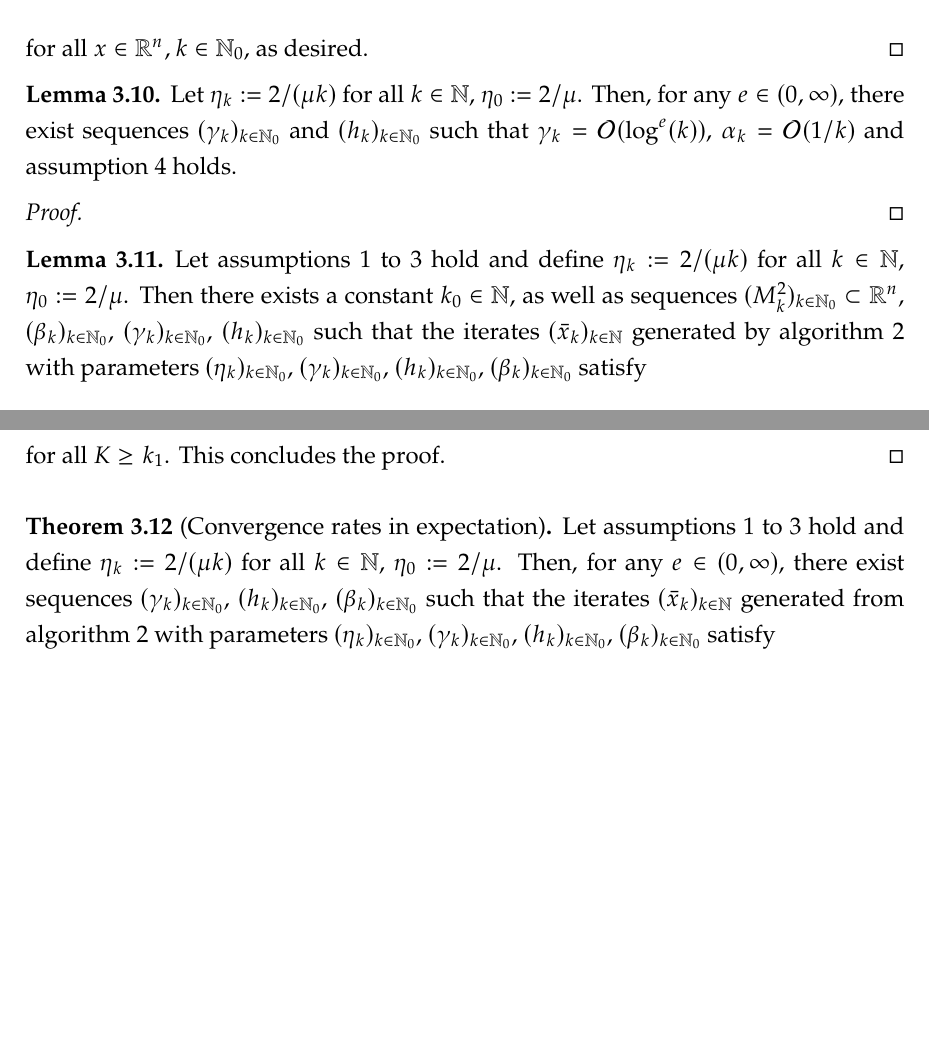
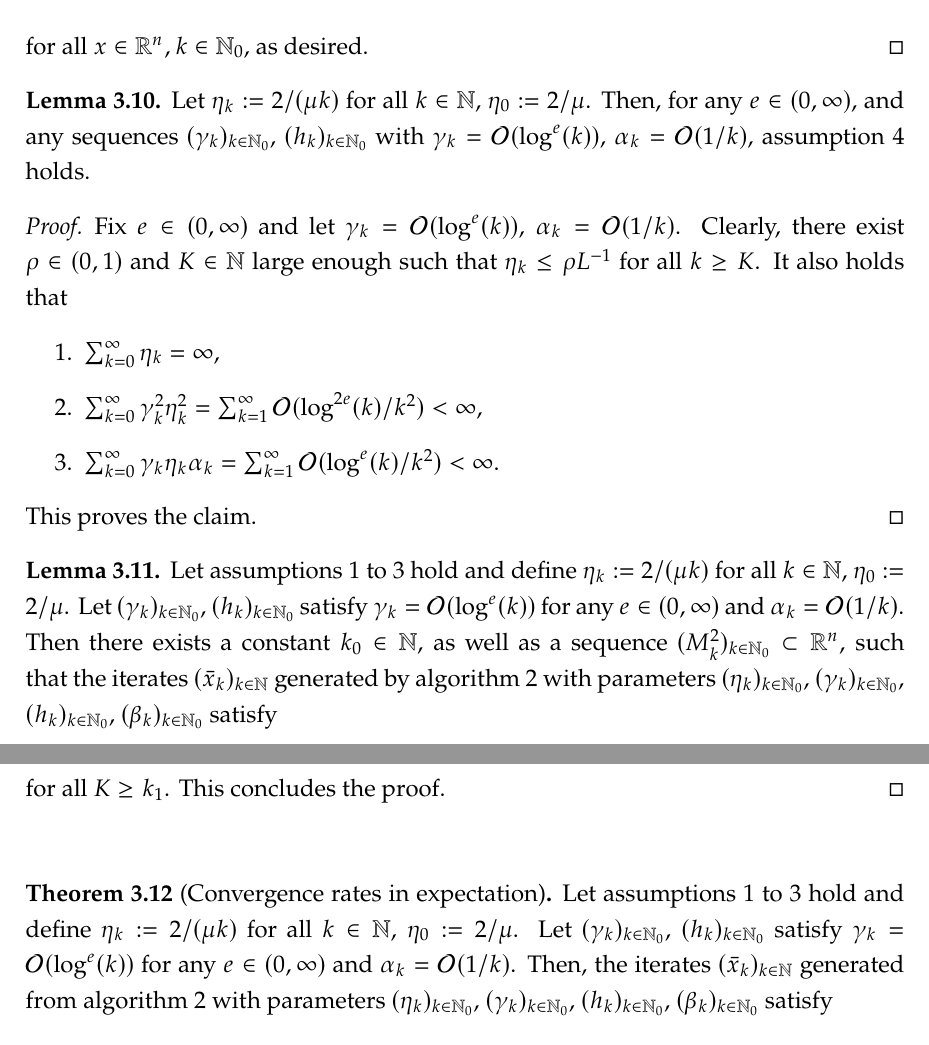
Before and after one commit to amlava/thesis, a LaTeX thesis (minimal-thesis/main.tex, which reads minimal-thesis/sec/chapter3.tex): two parts of pages 42 and 46 of 57, joined at a grey line, cut so that both start at the same text, the shorter picture padded with empty space. Compiled offline with pdfLaTeX.

Commit message:
prove the lemma about assumption 4 being satisfied

```diff
--- a/minimal-thesis/sec/chapter3.tex
+++ b/minimal-thesis/sec/chapter3.tex
@@ -1155,23 +1155,34 @@ satisfy certain conditions, which are captured in the following assumption.
 
 \begin{lemma}
     \label{lem:valid-parameters}
-    Let $\eta_k := 2/(\mu k)$ for all $k\in\N$, $\eta_0 := 2/\mu$. Then, for any $e\in(0,\infty)$, there exist sequences
-    $(\gamma_k)_{k\in\N_0}$ and
+    Let $\eta_k := 2/(\mu k)$ for all $k\in\N$, $\eta_0 := 2/\mu$. Then,
+    for any $e\in(0,\infty)$, and any sequences $(\gamma_k)_{k\in\N_0}$,
     $(h_k)_{k\in\N_0}$
-    such that $\gamma_k = \mathcal{O}(\log^{e}(k))$,
-    $\alpha_k = \mathcal{O}(1/k)$
-    and \cref{ass:step-sizes-and-penalties} holds.
+    with $\gamma_k = \mathcal{O}(\log^{e}(k))$,
+    $\alpha_k = \mathcal{O}(1/k)$,
+    \cref{ass:step-sizes-and-penalties} holds.
 \end{lemma}
 \begin{proof}
-
+    Fix $e\in (0,\infty)$ and let $\gamma_k = \mathcal{O}(\log^{e}(k))$,
+    $\alpha_k = \mathcal{O}(1/k)$.
+    Clearly, there exist $\rho\in(0,1)$ and $K\in\N$ large enough
+    such that $\eta_k \leq \rho L^{-1}$ for all $k \geq K$. It also holds that
+    \begin{enumerate}
+        \item $\sum_{k=0}^\infty \eta_k = \infty$,
+        \item $\sum_{k=0}^\infty \gamma_k^2 \eta_k^2 = \sum_{k=1}^{\infty} \mathcal{O}(\log^{2e}(k)/k^2) < \infty$,
+        \item $\sum_{k=0}^\infty \gamma_k \eta_k \alpha_k = \sum_{k=1}^{\infty} \mathcal{O}(\log^e(k)/k^2) < \infty$.
+    \end{enumerate}
+    This proves the claim.
 \end{proof}
 
 \begin{lemma}
     \label{lem:upper-bound-on-f(xk)-f(xstar)-and-dist(xk)}
     Let \cref{ass:basic-assumptions,ass:compact-support-without-zero,ass:slater-point}
     hold and define $\eta_k := 2/(\mu k)$ for all $k\in\N$, $\eta_0 := 2/\mu$.
-    Then there exists a constant $k_0\in\N$, as well as sequences $(M_k^2)_{k\in\N_0}\subset\R^n$,
-    $(\beta_k)_{k\in\N_0}$, $(\gamma_k)_{k\in\N_0}$, $(h_k)_{k\in\N_0}$
+    Let $(\gamma_k)_{k\in\N_0}$, $(h_k)_{k\in\N_0}$ satisfy
+    $\gamma_k = \mathcal{O}(\log^{e}(k))$ for any $e\in(0,\infty)$ and
+    $\alpha_k = \mathcal{O}(1/k)$.
+    Then there exists a constant $k_0\in\N$, as well as a sequence $(M_k^2)_{k\in\N_0}\subset\R^n$,
     such that the iterates $(\bar{x}_k)_{k\in\N}$ generated by \cref{alg:seqprox-sgd}
     with parameters $(\eta_k)_{k\in\N_0}$, $(\gamma_k)_{k\in\N_0}$, $(h_k)_{k\in\N_0}$, $(\beta_k)_{k\in\N_0}$
     satisfy
@@ -1409,9 +1420,10 @@ satisfy certain conditions, which are captured in the following assumption.
     \label{thm:convergence-rates-in-expectation}
     Let \cref{ass:basic-assumptions,ass:compact-support-without-zero,ass:slater-point} hold
     and define $\eta_k := 2/(\mu k)$ for all $k\in\N$, $\eta_0 := 2/\mu$.
-    Then, for any $e\in(0,\infty)$, there exist sequences $(\gamma_k)_{k\in\N_0}$,
-    $(h_k)_{k\in\N_0}$, $(\beta_k)_{k\in\N_0}$
-    such that the iterates $(\bar{x}_k)_{k\in\N}$
+    Let $(\gamma_k)_{k\in\N_0}$, $(h_k)_{k\in\N_0}$ satisfy
+    $\gamma_k = \mathcal{O}(\log^{e}(k))$ for any $e\in(0,\infty)$ and
+    $\alpha_k = \mathcal{O}(1/k)$.
+    Then, the iterates $(\bar{x}_k)_{k\in\N}$
     generated from \cref{alg:seqprox-sgd} with parameters $(\eta_k)_{k\in\N_{0}}$,
     $(\gamma_k)_{k\in\N_0}$, $(h_k)_{k\in\N_0}$, $(\beta_k)_{k\in\N_0}$ satisfy
     \[
```
Also changed, not shown: minimal-thesis/main.pdf, minimal-thesis/sec/chapter3.tex (4 more changed lines), 8 other files.
